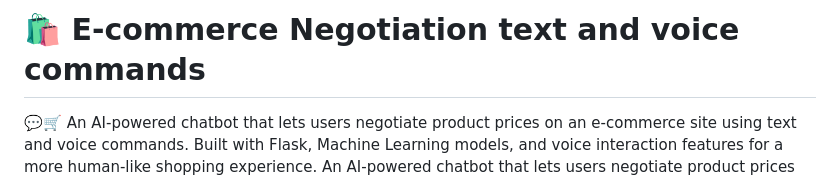
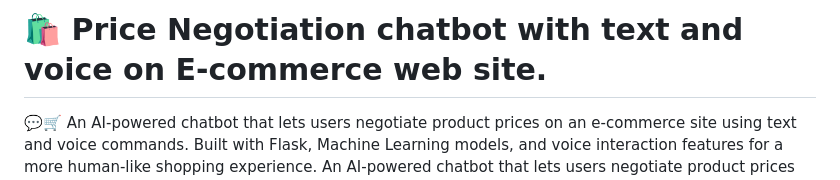
Before and after one commit to Sekharpitchala/chatbot.sekhar, a Markdown page: README.md, the part around the change. GitHub-like rendering.

```diff
--- a/README.md
+++ b/README.md
@@ -1,4 +1,4 @@
-# 🛍️ E-commerce Negotiation text and voice commands
+# 🛍️  Price Negotiation chatbot with  text and voice on E-commerce web site.
  💬🛒 An AI-powered chatbot that lets users negotiate product prices on an e-commerce site using text and voice commands. Built with Flask, Machine Learning models, and voice interaction features for a more human-like shopping experience. An AI-powered chatbot that lets users negotiate product prices on an e-commerce site using text and voice commands. Built with Flask, Machine Learning models, and voice interaction features for a more human-like shopping experience.
 💬🛒 An AI-powered chatbot that lets users negotiate product prices on an e-commerce site using text and voice commands. Built with Flask, Machine Learning models, and voice interaction features for a more human-like shopping experience. This is a Flask-based web application that allows users to **browse products**, **negotiate prices** using a chatbot (via **text or voice**), and complete their purchases. It also includes features for **user authentication**, **order management**, and **sentiment-based product review analysis**.
 
```
